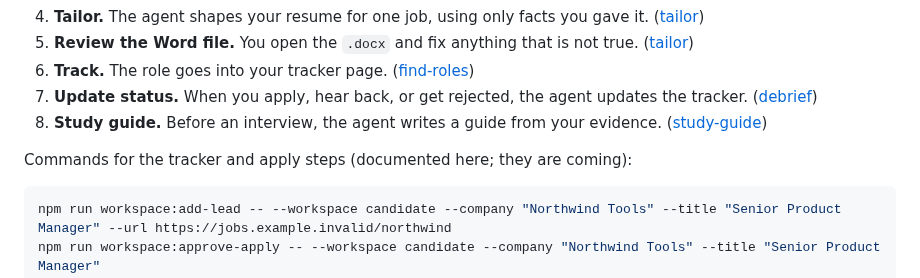
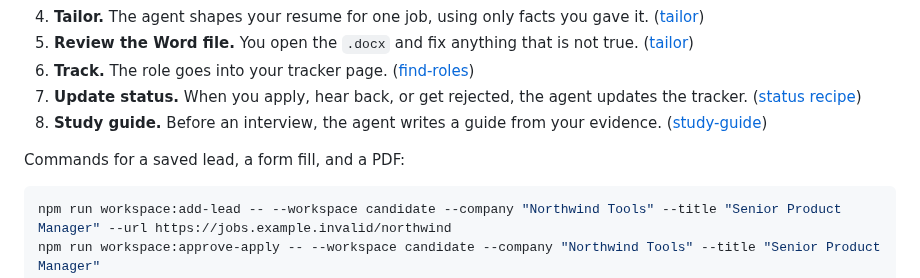
Before and after one commit to DaveVoyles/resume-builder, a Markdown page: README.md, the part around the change. Rendered like a GitHub page.

Commit message:
docs: point status updates at the status recipe
The human start list no longer calls the new commands future work.

Co-authored-by: Cursor <cursoragent@cursor.com>

````diff
--- a/README.md
+++ b/README.md
@@ -36,10 +36,10 @@ The 8 steps:
 4. **Tailor.** The agent shapes your resume for one job, using only facts you gave it. ([tailor](docs/playbooks/tailor.md))
 5. **Review the Word file.** You open the `.docx` and fix anything that is not true. ([tailor](docs/playbooks/tailor.md))
 6. **Track.** The role goes into your tracker page. ([find-roles](docs/playbooks/find-roles.md))
-7. **Update status.** When you apply, hear back, or get rejected, the agent updates the tracker. ([debrief](docs/playbooks/debrief.md))
+7. **Update status.** When you apply, hear back, or get rejected, the agent updates the tracker. ([status recipe](AGENTS.md#-status-update-recipe))
 8. **Study guide.** Before an interview, the agent writes a guide from your evidence. ([study-guide](docs/playbooks/study-guide.md))
 
-Commands for the tracker and apply steps (documented here; they are coming):
+Commands for a saved lead, a form fill, and a PDF:
 
 ```bash
 npm run workspace:add-lead -- --workspace candidate --company "Northwind Tools" --title "Senior Product Manager" --url https://jobs.example.invalid/northwind
````
